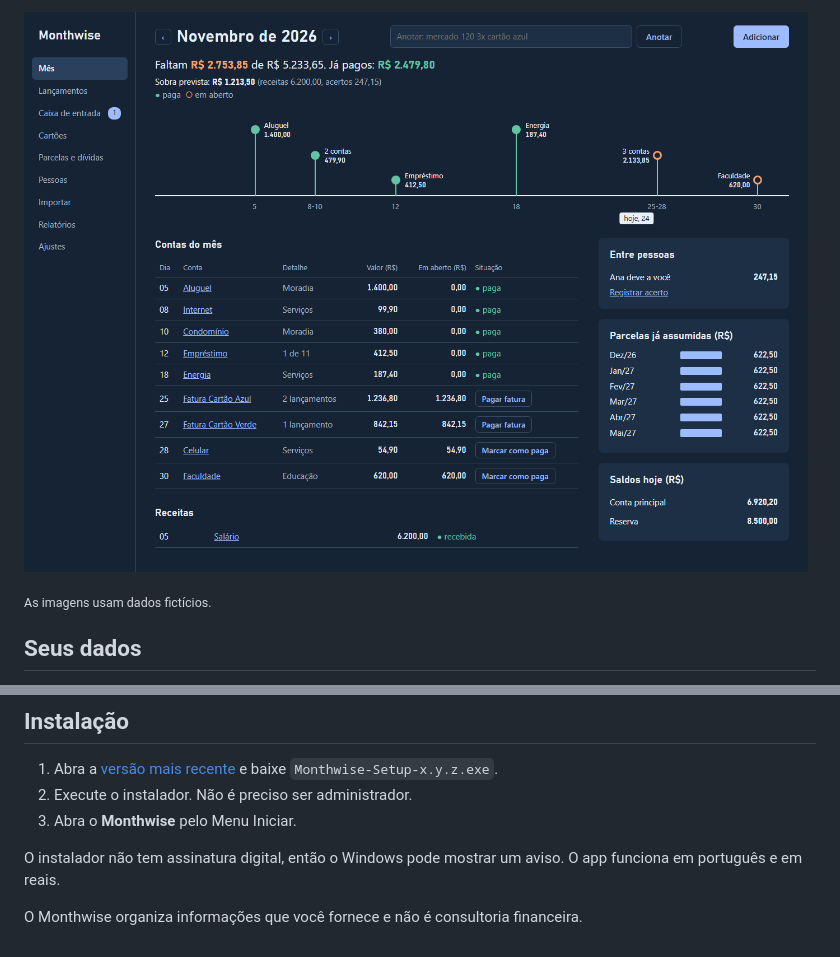
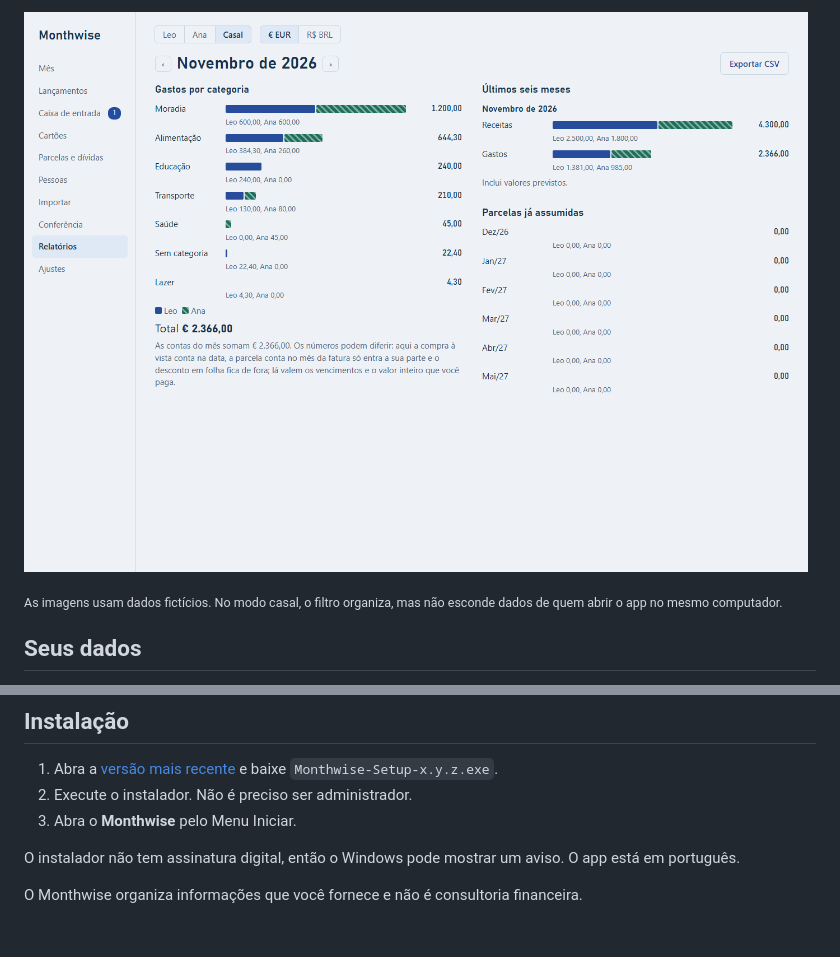
Before and after one commit to DeleONwd94/monthwise-releases, a Markdown page: README.md, 2 parts joined by grey strips. GitHub-like rendering; pictures changed too: docs/mes-escuro.png (deleted), docs/relatorios.png (added).

```diff
--- a/README.md
+++ b/README.md
@@ -31,7 +32,7 @@ Veja quanto falta pagar no mês e quanto dos próximos já está comprometido.</
 
-![Tela do mês no tema escuro](docs/mes-escuro.png)
+![Relatório do casal, com a parte de cada pessoa](docs/relatorios.png)
 
-<sub>As imagens usam dados fictícios.</sub>
+<sub>As imagens usam dados fictícios. No modo casal, o filtro organiza, mas não esconde dados de quem abrir o app no mesmo computador.</sub>
 
 ## Seus dados
 
@@ -46,6 +47,6 @@ Veja quanto falta pagar no mês e quanto dos próximos já está comprometido.</
 2. Execute o instalador. Não é preciso ser administrador.
 3. Abra o **Monthwise** pelo Menu Iniciar.
 
-O instalador não tem assinatura digital, então o Windows pode mostrar um aviso. O app funciona em português e em reais.
+O instalador não tem assinatura digital, então o Windows pode mostrar um aviso. O app está em português.
 
 O Monthwise organiza informações que você fornece e não é consultoria financeira.
```
Also changed, not shown: other parts of README.md (+8 -7 lines), docs/conferir.png, docs/mes.png.
